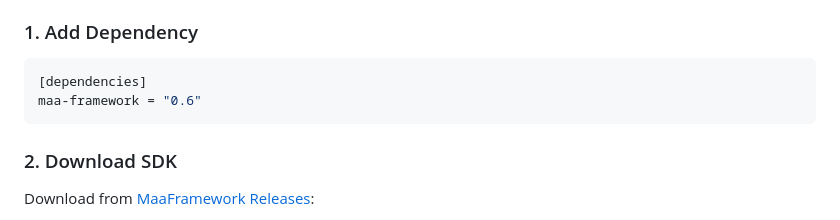
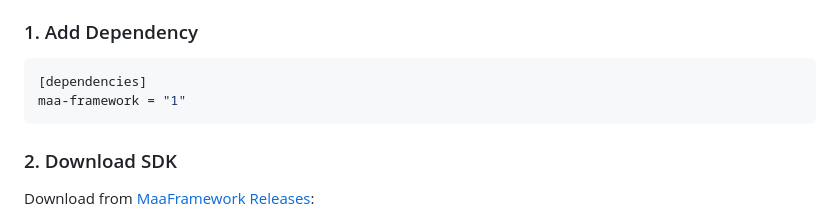
Before and after one commit to MaaXYZ/maa-framework-rs, a Markdown page: README.md, the part around the change. Drawn GitHub-style.

Commit message:
docs: Update README.md

````diff
--- a/README.md
+++ b/README.md
@@ -45,7 +45,7 @@ Rust bindings for [MaaFramework](https://github.com/MaaXYZ/MaaFramework), a next
 
 ```toml
 [dependencies]
-maa-framework = "0.6"
+maa-framework = "1"
 ```
 
 ### 2. Download SDK
````
Also changed, not shown: README_zh.md (+1 -1 lines).
